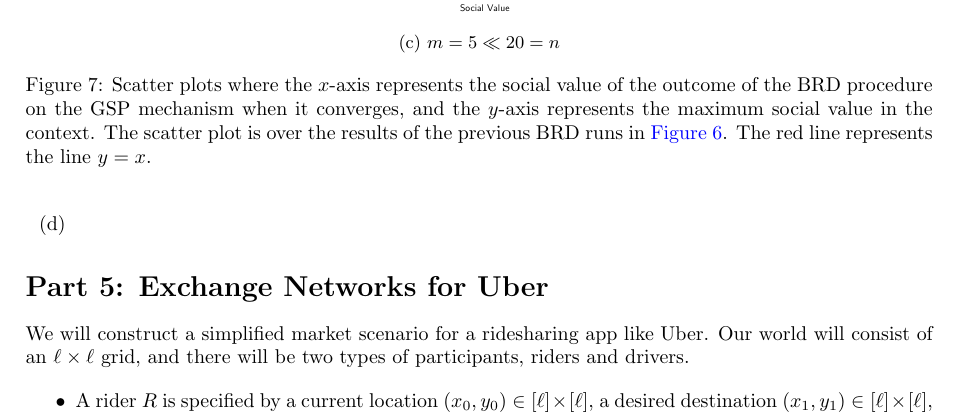
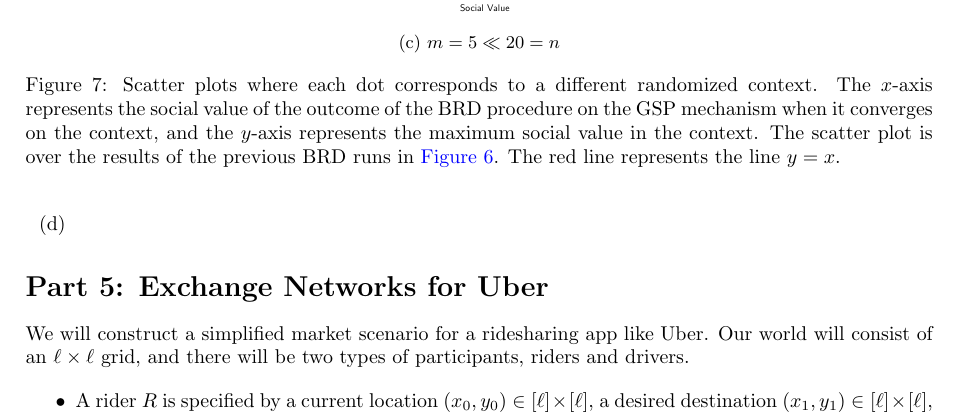
Before and after one commit to omerzohar1999/networks-and-markets-hw, a LaTeX problem sheet (Homework 3 Files/hw3.tex): part of page 13 of 21, cut so that both start at the same text. Compiled offline with pdfLaTeX.

Commit message:
[hw3] minor fix in figure caption

```diff
--- a/Homework 3 Files/hw3.tex
+++ b/Homework 3 Files/hw3.tex
@@ -798,7 +798,7 @@
             \caption{$m = 5 \ll 20 = n$}
         \end{subfigure}
 
-        \caption{Scatter plots where the $x$-axis represents the social value of the outcome of the BRD procedure on the GSP mechanism when it converges, and the $y$-axis represents the maximum social value in the context. The scatter plot is over the results of the previous BRD runs in \Cref{fig:b2c_convergence}. The red line represents the line $y = x$.}
+        \caption{Scatter plots where each dot corresponds to a different randomized context. The $x$-axis represents the social value of the outcome of the BRD procedure on the GSP mechanism when it converges on the context, and the $y$-axis represents the maximum social value in the context. The scatter plot is over the results of the previous BRD runs in \Cref{fig:b2c_convergence}. The red line represents the line $y = x$.}
         \label{fig:b2c_social_value}
     \end{figure*}
 
```
Also changed, not shown: Homework 3 Files/hw3.pdf.
